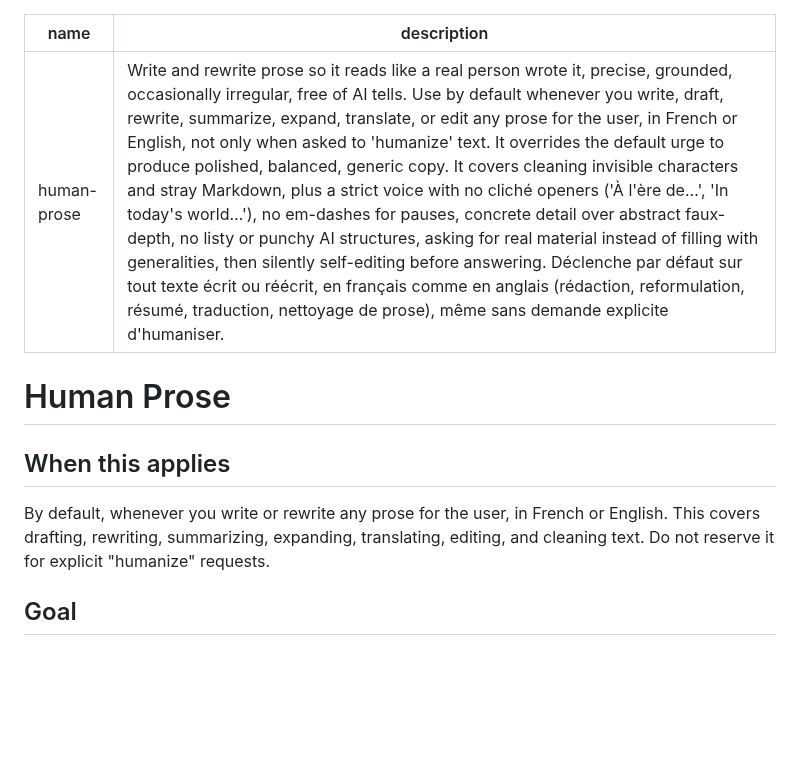
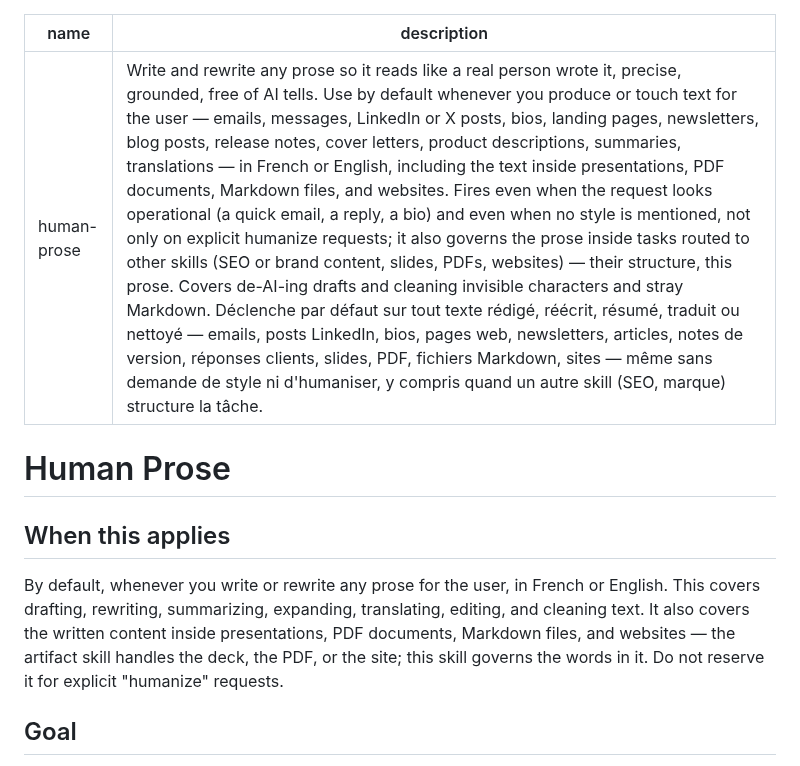
Before and after one commit to krkn-s/ai-workspace, a Markdown page: skills/human-prose/SKILL.md, the part around the change. Drawn GitHub-style; blank space fills up the shorter version.

Commit message:
Widen human-prose trigger surface: concrete deliverables, artifact contexts, coexistence clause

```diff
--- a/skills/human-prose/SKILL.md
+++ b/skills/human-prose/SKILL.md
@@ -1,13 +1,13 @@
 ---
 name: human-prose
-description: Write and rewrite prose so it reads like a real person wrote it, precise, grounded, occasionally irregular, free of AI tells. Use by default whenever you write, draft, rewrite, summarize, expand, translate, or edit any prose for the user, in French or English, not only when asked to 'humanize' text. It overrides the default urge to produce polished, balanced, generic copy. It covers cleaning invisible characters and stray Markdown, plus a strict voice with no cliché openers ('À l'ère de…', 'In today's world…'), no em-dashes for pauses, concrete detail over abstract faux-depth, no listy or punchy AI structures, asking for real material instead of filling with generalities, then silently self-editing before answering. Déclenche par défaut sur tout texte écrit ou réécrit, en français comme en anglais (rédaction, reformulation, résumé, traduction, nettoyage de prose), même sans demande explicite d'humaniser.
+description: Write and rewrite any prose so it reads like a real person wrote it, precise, grounded, free of AI tells. Use by default whenever you produce or touch text for the user — emails, messages, LinkedIn or X posts, bios, landing pages, newsletters, blog posts, release notes, cover letters, product descriptions, summaries, translations — in French or English, including the text inside presentations, PDF documents, Markdown files, and websites. Fires even when the request looks operational (a quick email, a reply, a bio) and even when no style is mentioned, not only on explicit humanize requests; it also governs the prose inside tasks routed to other skills (SEO or brand content, slides, PDFs, websites) — their structure, this prose. Covers de-AI-ing drafts and cleaning invisible characters and stray Markdown. Déclenche par défaut sur tout texte rédigé, réécrit, résumé, traduit ou nettoyé — emails, posts LinkedIn, bios, pages web, newsletters, articles, notes de version, réponses clients, slides, PDF, fichiers Markdown, sites — même sans demande de style ni d'humaniser, y compris quand un autre skill (SEO, marque) structure la tâche.
 ---
 
 # Human Prose
 
 ## When this applies
 
-By default, whenever you write or rewrite any prose for the user, in French or English. This covers drafting, rewriting, summarizing, expanding, translating, editing, and cleaning text. Do not reserve it for explicit "humanize" requests.
+By default, whenever you write or rewrite any prose for the user, in French or English. This covers drafting, rewriting, summarizing, expanding, translating, editing, and cleaning text. It also covers the written content inside presentations, PDF documents, Markdown files, and websites — the artifact skill handles the deck, the PDF, or the site; this skill governs the words in it. Do not reserve it for explicit "humanize" requests.
 
 ## Goal
 
```
